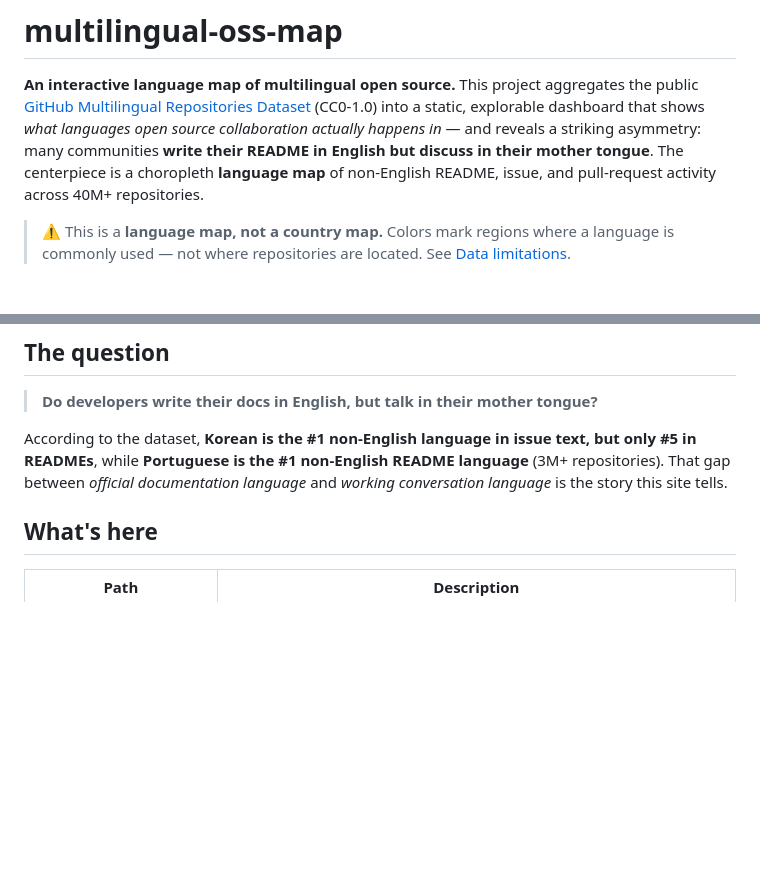
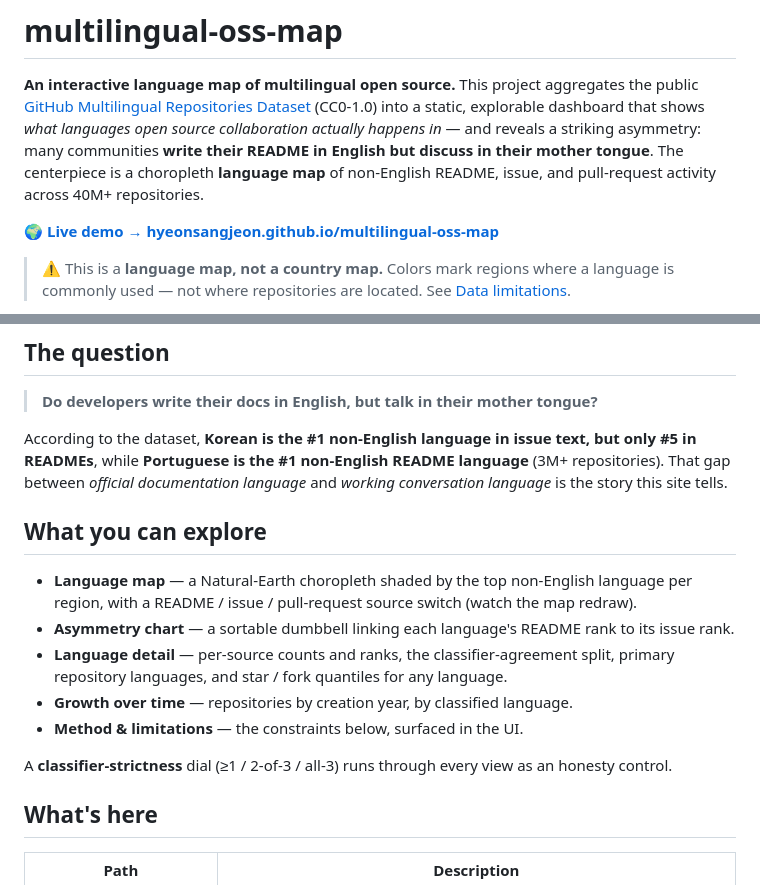
Before and after one commit to hyeonsangjeon/multilingual-oss-map, a Markdown page: README.md, 2 parts joined by grey strips. Rendered like a GitHub page; blank space fills up the shorter version.

```diff
--- a/README.md
+++ b/README.md
@@ -7,5 +7,7 @@ actually happens in* — and reveals a striking asymmetry: many communities **wr
 English but discuss in their mother tongue**. The centerpiece is a choropleth **language map** of
 non‑English README, issue, and pull‑request activity across 40M+ repositories.
 
+🌍 **[Live demo → hyeonsangjeon.github.io/multilingual-oss-map](https://hyeonsangjeon.github.io/multilingual-oss-map/)**
+
 > ⚠️ This is a **language map, not a country map.** Colors mark regions where a language is commonly
 > used — not where repositories are located. See [Data limitations](#data-limitations).
@@ -18,6 +22,18 @@ According to the dataset, **Korean is the #1 non‑English language in issue tex
 READMEs**, while **Portuguese is the #1 non‑English README language** (3M+ repositories). That gap
 between *official documentation language* and *working conversation language* is the story this site
 tells.
+
+## What you can explore
+
+- **Language map** — a Natural‑Earth choropleth shaded by the top non‑English language per region,
+  with a README / issue / pull‑request source switch (watch the map redraw).
+- **Asymmetry chart** — a sortable dumbbell linking each language's README rank to its issue rank.
+- **Language detail** — per‑source counts and ranks, the classifier‑agreement split, primary
+  repository languages, and star / fork quantiles for any language.
+- **Growth over time** — repositories by creation year, by classified language.
+- **Method & limitations** — the constraints below, surfaced in the UI.
+
+A **classifier‑strictness** dial (≥1 / 2‑of‑3 / all‑3) runs through every view as an honesty control.
 
 ## What's here
 
```
Also changed, not shown: other parts of README.md (+2 -0 lines), docs/methodology.md (added, +96 -0 lines), docs/progress.md (+7 -2 lines), docs/preview.png (added), 1 other file.
